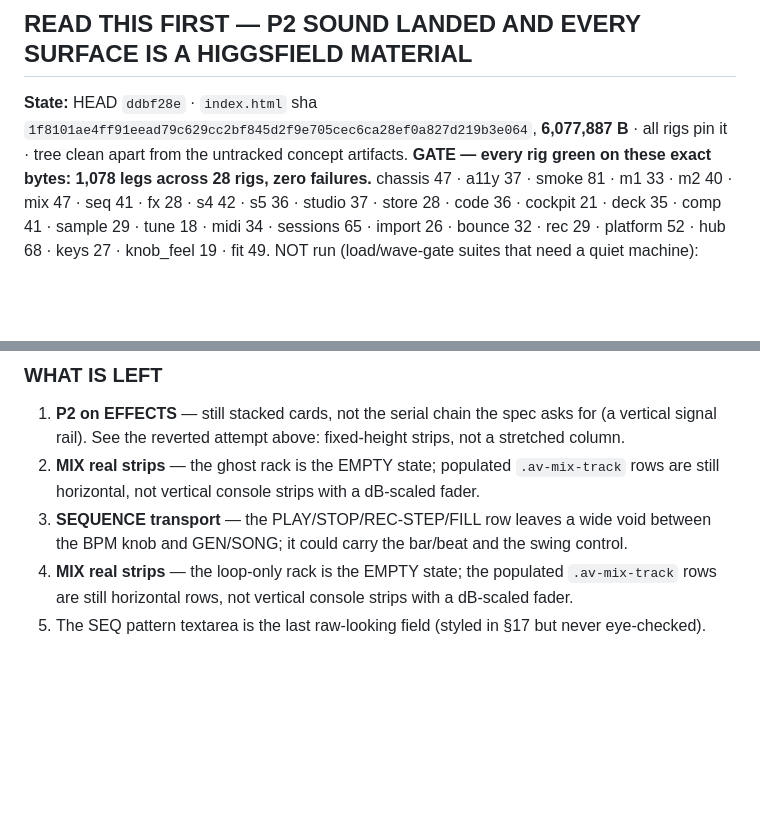
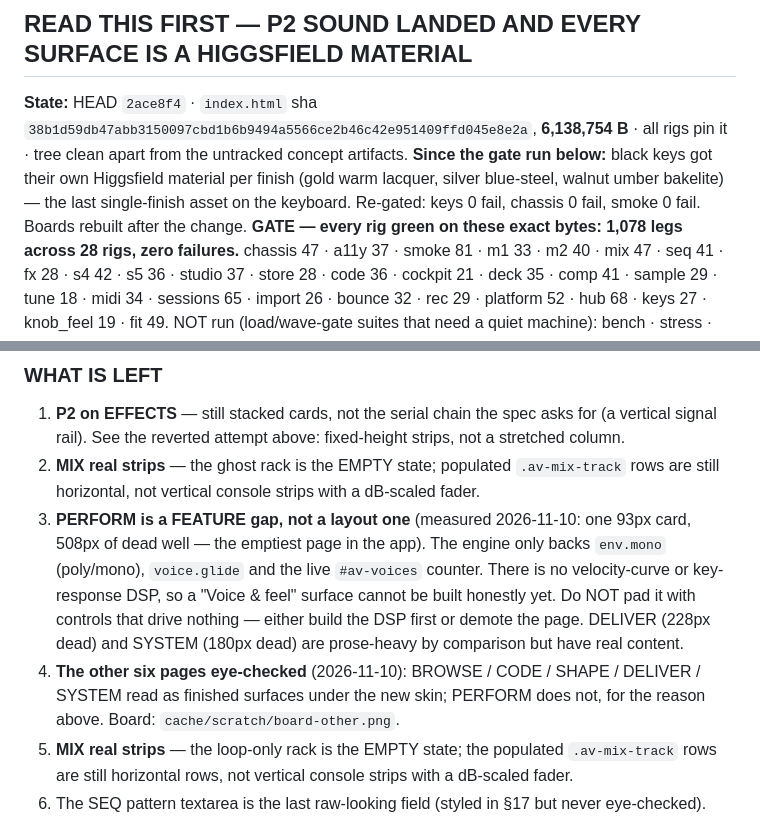
Before and after one commit to ModdySwag/Anvil, a Markdown page: CONTINUATION-2026-11-10-CONSOLE.md, 2 parts joined by grey strips. Drawn GitHub-style; blank space fills up the shorter version.

Commit message:
continuation: black-key pass + the PERFORM finding (feature gap, not layout)
Also records the eye-check of the six pages the new skin had never been looked at: BROWSE, CODE,
SHAPE, DELIVER and SYSTEM read as finished surfaces; PERFORM is a 93px card over 508px of dead well
because the engine only backs env.mono, voice.glide and the voice counter — no velocity-curve or
key-response DSP exists, so that surface cannot be built honestly yet.

```diff
--- a/CONTINUATION-2026-11-10-CONSOLE.md
+++ b/CONTINUATION-2026-11-10-CONSOLE.md
@@ -2,8 +2,11 @@
 
 ## READ THIS FIRST — P2 SOUND LANDED AND EVERY SURFACE IS A HIGGSFIELD MATERIAL
 
-**State:** HEAD `ddbf28e` · `index.html` sha `1f8101ae4ff91eead79c629cc2bf845d2f9e705cec6ca28ef0a827d219b3e064`,
-**6,077,887 B** · all rigs pin it · tree clean apart from the untracked concept artifacts.
+**State:** HEAD `2ace8f4` · `index.html` sha `38b1d59db47abb3150097cbd1b6b9494a5566ce2b46c42e951409ffd045e8e2a`,
+**6,138,754 B** · all rigs pin it · tree clean apart from the untracked concept artifacts.
+**Since the gate run below:** black keys got their own Higgsfield material per finish (gold warm
+lacquer, silver blue-steel, walnut umber bakelite) — the last single-finish asset on the keyboard. Re-gated:
+keys 0 fail, chassis 0 fail, smoke 0 fail. Boards rebuilt after the change.
 **GATE — every rig green on these exact bytes: 1,078 legs across 28 rigs, zero failures.**
 chassis 47 · a11y 37 · smoke 81 · m1 33 · m2 40 · mix 47 · seq 41 · fx 28 · s4 42 · s5 36 · studio 37 ·
 store 28 · code 36 · cockpit 21 · deck 35 · comp 41 · sample 29 · tune 18 · midi 34 · sessions 65 ·
@@ -115,8 +118,13 @@ flex column. Do that as its own pass with the fx rig (`.av-fx-strip[data-sect=..
    See the reverted attempt above: fixed-height strips, not a stretched column.
 2. **MIX real strips** — the ghost rack is the EMPTY state; populated `.av-mix-track` rows are still
    horizontal, not vertical console strips with a dB-scaled fader.
-3. **SEQUENCE transport** — the PLAY/STOP/REC-STEP/FILL row leaves a wide void between the BPM knob and
-   GEN/SONG; it could carry the bar/beat and the swing control.
+3. **PERFORM is a FEATURE gap, not a layout one** (measured 2026-11-10: one 93px card, 508px of dead well —
+   the emptiest page in the app). The engine only backs `env.mono` (poly/mono), `voice.glide` and the live
+   `#av-voices` counter. There is no velocity-curve or key-response DSP, so a "Voice & feel" surface cannot be
+   built honestly yet. Do NOT pad it with controls that drive nothing — either build the DSP first or demote
+   the page. DELIVER (228px dead) and SYSTEM (180px dead) are prose-heavy by comparison but have real content.
+4. **The other six pages eye-checked** (2026-11-10): BROWSE / CODE / SHAPE / DELIVER / SYSTEM read as finished
+   surfaces under the new skin; PERFORM does not, for the reason above. Board: `cache/scratch/board-other.png`.
 2. **MIX real strips** — the loop-only rack is the EMPTY state; the populated `.av-mix-track` rows are still
    horizontal rows, not vertical console strips with a dB-scaled fader.
 3. The SEQ pattern textarea is the last raw-looking field (styled in §17 but never eye-checked).
```
